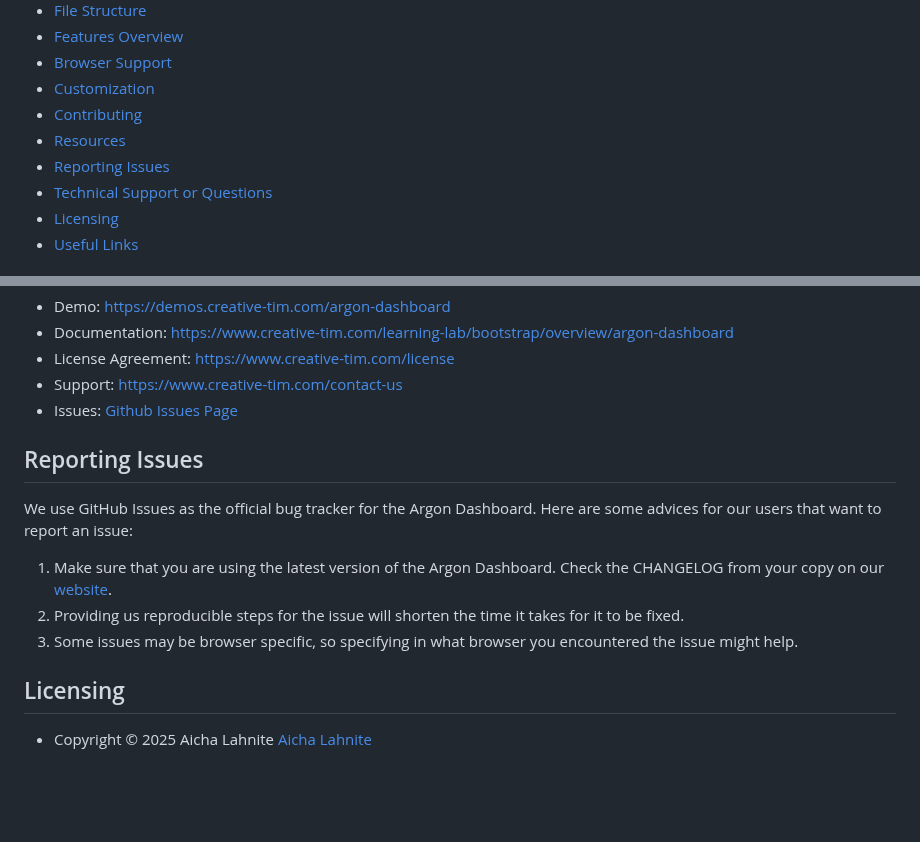
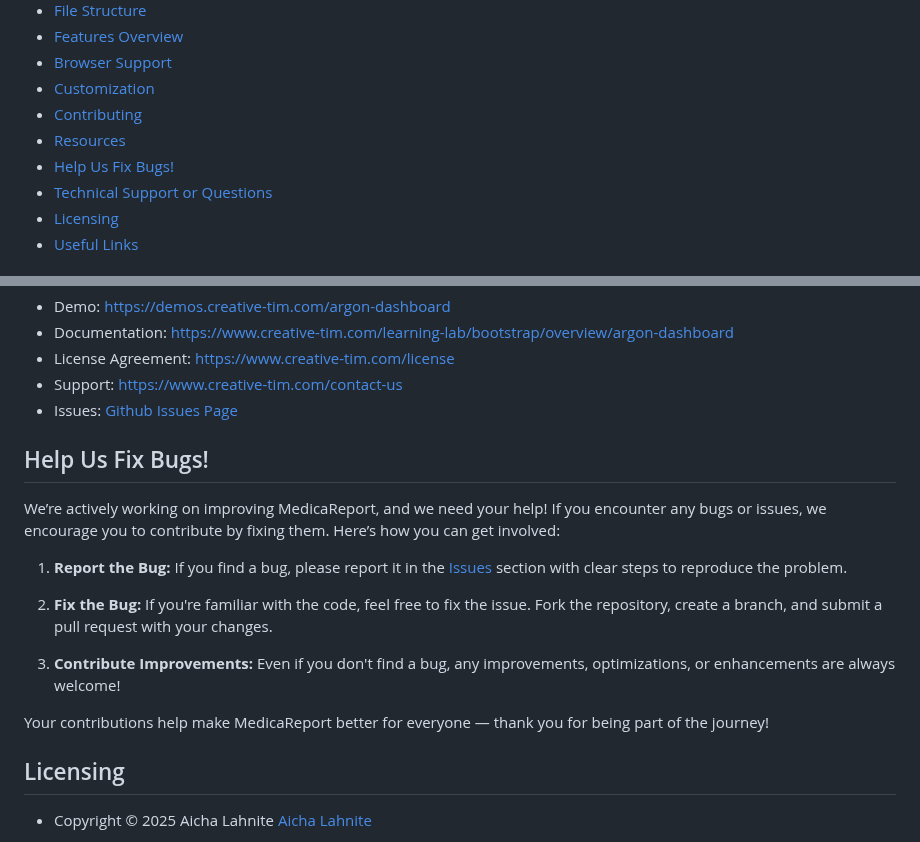
Before and after one commit to ranaitsan123/MedicaReport, a Markdown page: README.md, 2 parts joined by grey strips. Drawn GitHub-style; blank space fills up the shorter version.

```diff
--- a/README.md
+++ b/README.md
@@ -20,7 +20,7 @@ This tutorial will guide you through the process of installing and running Medic
 - [Customization](#Customization)
 - [Contributing](#Contributing)
 - [Resources](#resources)
-- [Reporting Issues](#reporting-issues)
+- [Help Us Fix Bugs!](#Help-Us-Fix-Bugs!)
 - [Technical Support or Questions](#technical-support-or-questions)
 - [Licensing](#licensing)
 - [Useful Links](#useful-links)
@@ -227,13 +227,17 @@ Please ensure that your code follows the existing style and includes tests if ap
 - Support: <https://www.creative-tim.com/contact-us>
 - Issues: [Github Issues Page](https://github.com/creativetimofficial/argon-dashboard/issues)
 
-## Reporting Issues
+## Help Us Fix Bugs!
 
-We use GitHub Issues as the official bug tracker for the Argon Dashboard. Here are some advices for our users that want to report an issue:
+We’re actively working on improving MedicaReport, and we need your help! If you encounter any bugs or issues, we encourage you to contribute by fixing them. Here’s how you can get involved:
 
-1. Make sure that you are using the latest version of the Argon Dashboard. Check the CHANGELOG from your copy on our [website](https://www.creative-tim.com).
-2. Providing us reproducible steps for the issue will shorten the time it takes for it to be fixed.
-3. Some issues may be browser specific, so specifying in what browser you encountered the issue might help.
+1. **Report the Bug:** If you find a bug, please report it in the [Issues](https://github.com/MarwaneMLE/generate-medical-report/issues) section with clear steps to reproduce the problem.
+
+2. **Fix the Bug:** If you're familiar with the code, feel free to fix the issue. Fork the repository, create a branch, and submit a pull request with your changes.
+
+3. **Contribute Improvements:** Even if you don't find a bug, any improvements, optimizations, or enhancements are always welcome!
+
+Your contributions help make MedicaReport better for everyone — thank you for being part of the journey!
 
 ## Licensing
 
```
